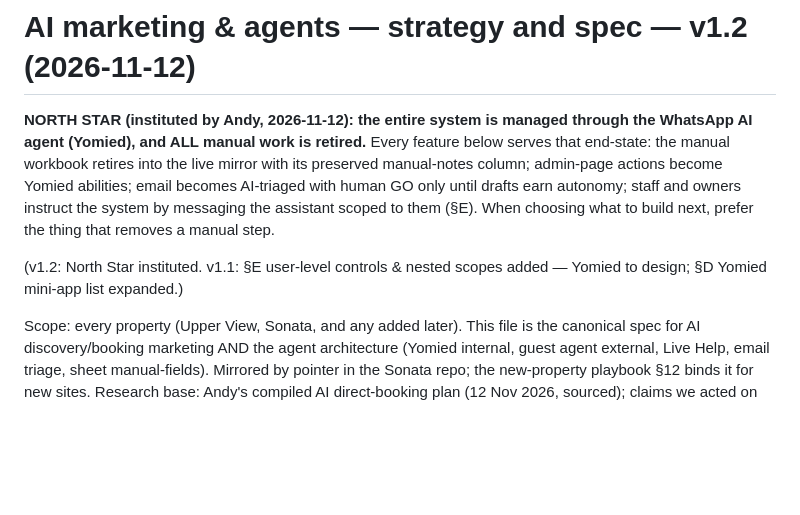
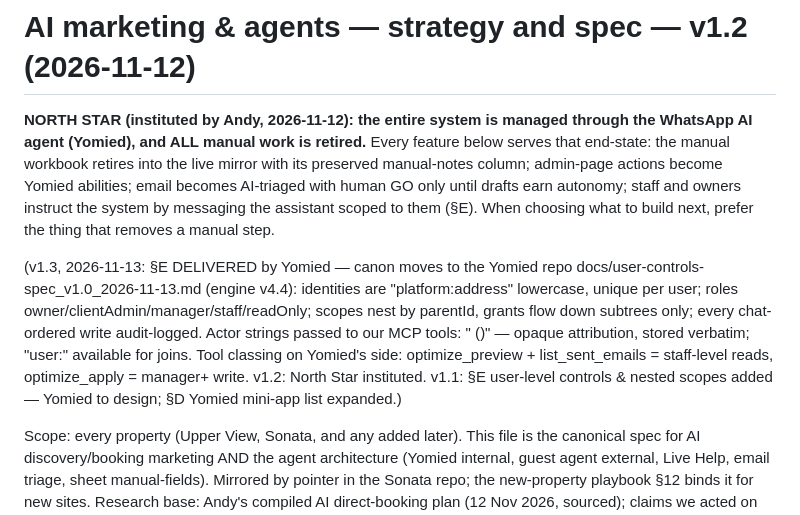
Before and after one commit to 6gffzsyc89-stack/UpperView, a Markdown page: docs/ai-marketing-and-agents_v1.3_2026-11-13.md, the part around the change. GitHub-like rendering; blank space fills up the shorter version.

Commit message:
Spec v1.3: §E delivered by Yomied (identity/roles/scopes canon in Yomied repo); actor contract recorded in MCP README
Co-Authored-By: Claude Fable 5 <noreply@anthropic.com>

```diff
--- a/docs/ai-marketing-and-agents_v1.2_2026-11-12.md
+++ b/docs/ai-marketing-and-agents_v1.3_2026-11-13.md
@@ -9,7 +9,7 @@ drafts earn autonomy; staff and owners instruct the system by messaging the
 assistant scoped to them (§E). When choosing what to build next, prefer the
 thing that removes a manual step.
 
-(v1.2: North Star instituted. v1.1: §E user-level controls & nested scopes added — Yomied to design; §D Yomied mini-app list expanded.)
+(v1.3, 2026-11-13: §E DELIVERED by Yomied — canon moves to the Yomied repo docs/user-controls-spec_v1.0_2026-11-13.md (engine v4.4): identities are "platform:address" lowercase, unique per user; roles owner/clientAdmin/manager/staff/readOnly; scopes nest by parentId, grants flow down subtrees only; every chat-ordered write audit-logged. Actor strings passed to our MCP tools: "<userName> (<identity>)" — opaque attribution, stored verbatim; "user:<id>" available for joins. Tool classing on Yomied's side: optimize_preview + list_sent_emails = staff-level reads, optimize_apply = manager+ write. v1.2: North Star instituted. v1.1: §E user-level controls & nested scopes added — Yomied to design; §D Yomied mini-app list expanded.)
 
 Scope: every property (Upper View, Sonata, and any added later). This file is
 the canonical spec for AI discovery/booking marketing AND the agent
```
Also changed, not shown: docs/BEDS24-MCP-README.md (+7 -0 lines).
